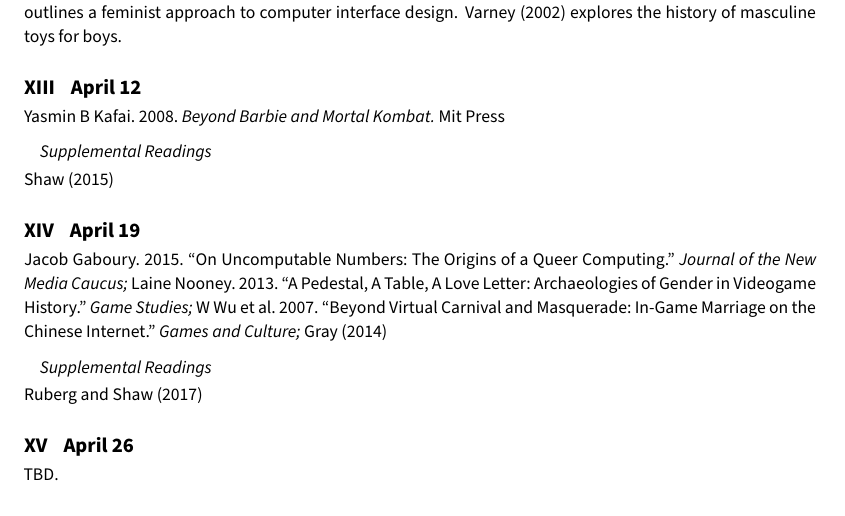
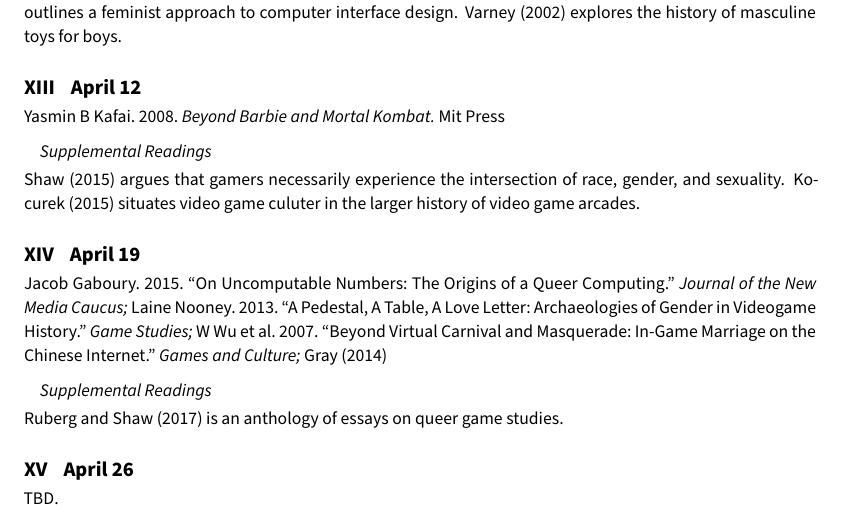
Before and after one commit to nathanen/I590-tech-gender, a LaTeX document (info590-spring2017.tex): part of page 4 of 11, cut so that both start at the same text. Compiled offline with XeLaTeX; a missing font is replaced by an installed copy or a similar font.

Commit message:
finalized readings for the semester (?)

```diff
--- a/info590-spring2017.tex
+++ b/info590-spring2017.tex
@@ -206,7 +201,7 @@ For a brief history of games in the contest of military defense intellectuals, s
 \subsection{Supplemental Readings}
 \label{sec:orgb329030}
 
-\cite{Shaw:2015dr}
+\cite{Shaw:2015dr} argues that gamers necessarily experience the intersection of race, gender, and sexuality.  \cite{Kocurek:2015cg} situates video game culuter in the larger history of video game arcades.
 
 \section{April 19}
 \label{sec:orga889f99}
@@ -216,7 +211,7 @@ For a brief history of games in the contest of military defense intellectuals, s
 \subsection{Supplemental Readings}
 \label{sec:org725b302}
 
-\cite{Ruberg:2017ww}
+\cite{Ruberg:2017ww} is an anthology of essays on queer game studies.
 
 \section{April 26}
 \label{sec:org1907822}
```
Also changed, not shown: info590-spring2017.pdf, info590-spring2017.tex (5 more changed lines).
